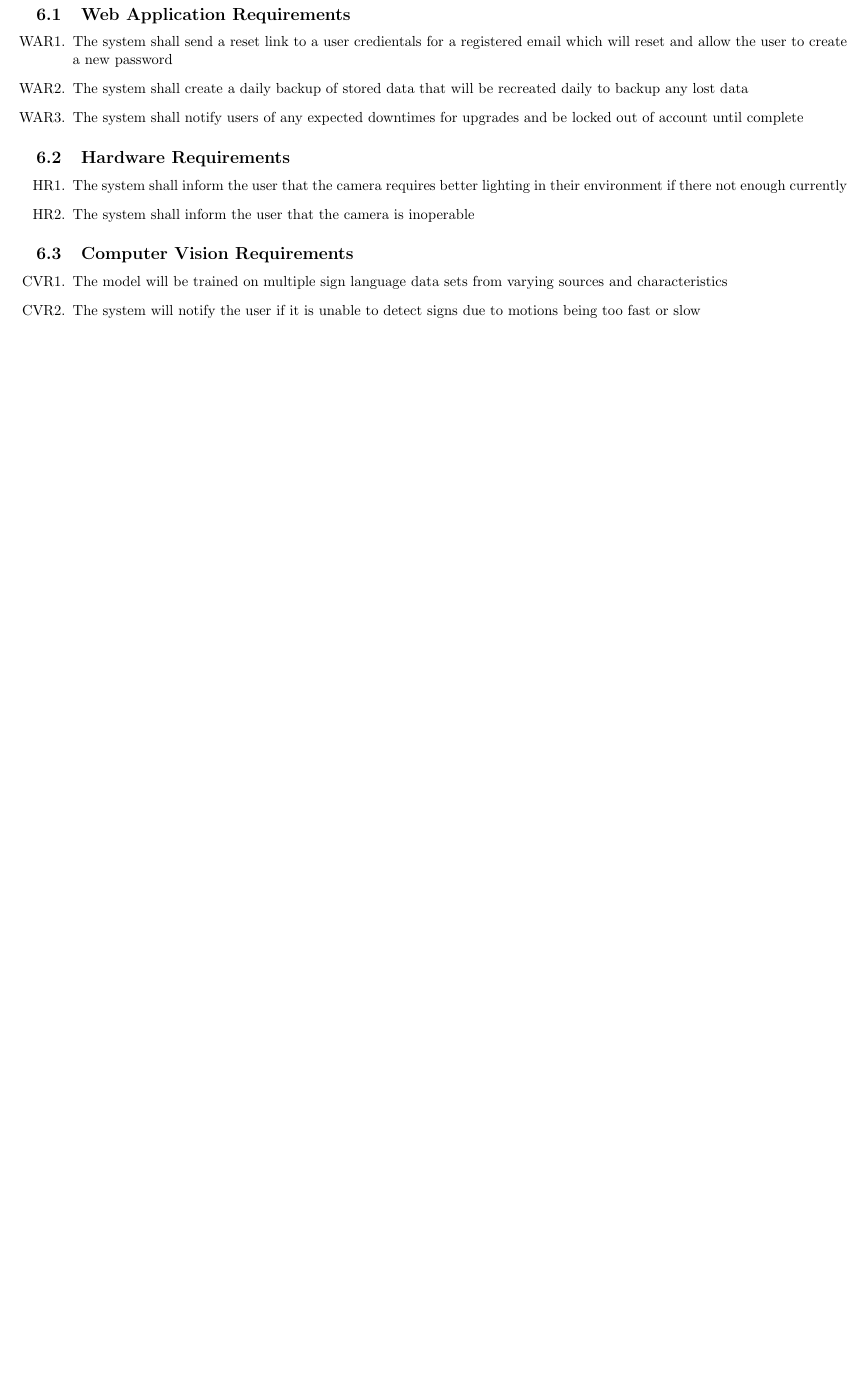
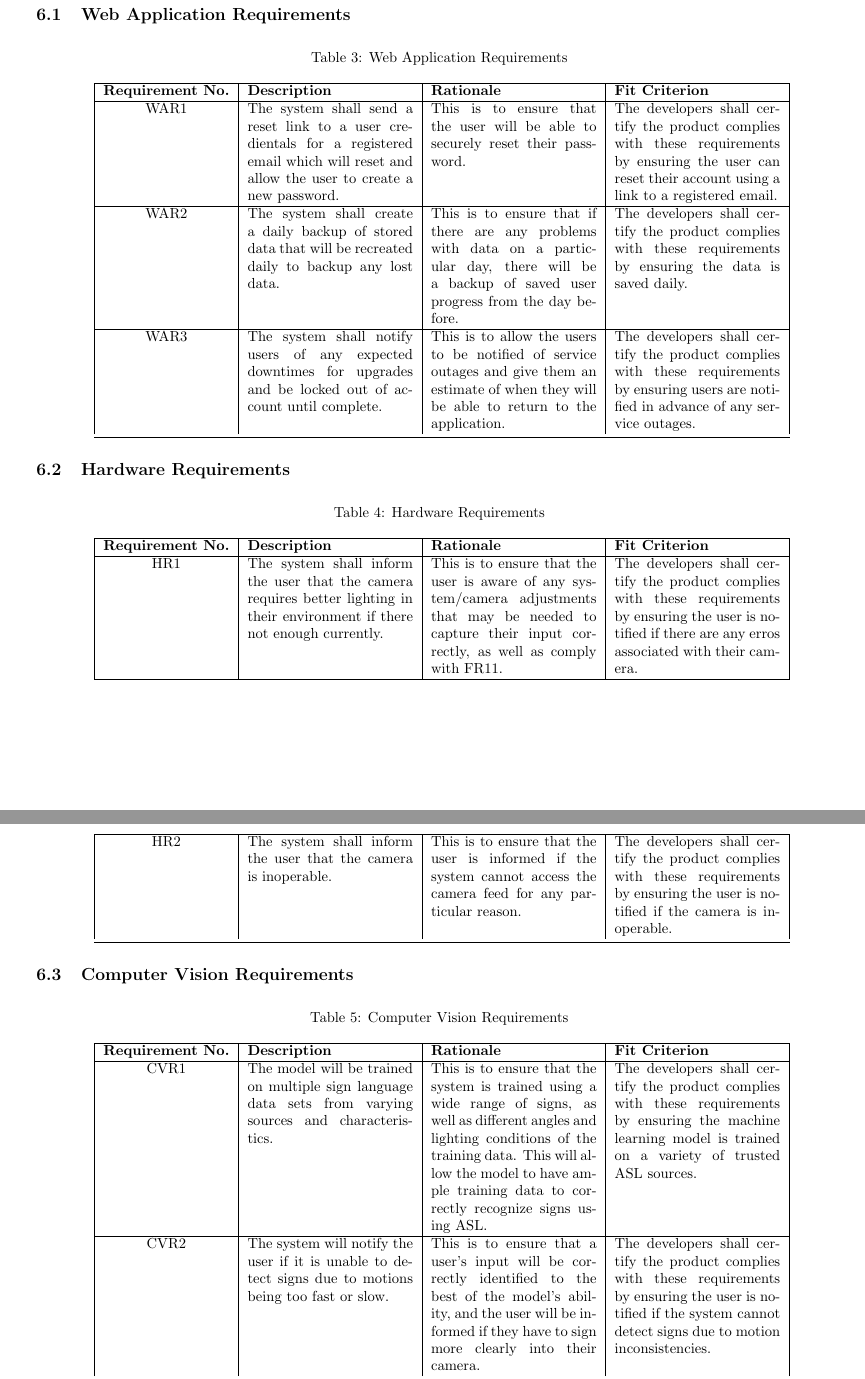
Before and after one commit to stanreee/sign-language-learning, a LaTeX document (docs/HazardAnalysis/HazardAnalysis.tex): part of page 6 of 6 before the commit and two parts of pages 6 and 7 of 7 after it, the two joined at a grey line, cut so that both start at the same text, the shorter picture padded with empty space. Compiled offline with pdfLaTeX.

Commit message:
Addressed git issue #39 regarding rationale & fit criterion of requirements

```diff
--- a/docs/HazardAnalysis/HazardAnalysis.tex
+++ b/docs/HazardAnalysis/HazardAnalysis.tex
@@ -124,25 +125,44 @@ Machine Learning Model & Model fails to process/recognize camera input & User si
 
 \subsection{Web Application Requirements}
 
-\begin{enumerate}[label=WAR\arabic*.]
-    \item{The system shall send a reset link to a user credientals for a registered email which will reset and allow the user to create a new password}
-    \item{The system shall create a daily backup of stored data that will be recreated daily to backup any lost data}
-    \item{The system shall notify users of any expected downtimes for upgrades and be locked out of account until complete}
-\end{enumerate}
+\begin{longtable}{| c | p{4cm}| p{4cm}| p{4cm}|}
+    \caption{Web Application Requirements} \\
+    \hline
+    \textbf{Requirement No.} & \textbf{Description} &\textbf{Rationale} &\textbf{Fit Criterion}\\
+    \hline
+    WAR1 & The system shall send a reset link to a user credientals for a registered email which will reset and allow the user to create a new password. & This is to ensure that the user will be able to securely reset their password. & The developers shall certify the product complies with these requirements by ensuring the user can reset their account using a link to a registered email. \\
+    \hline
+    WAR2 & The system shall create a daily backup of stored data that will be recreated daily to backup any lost data. & This is to ensure that if there are any problems with data on a particular day, there will be a backup of saved user progress from the day before. & The developers shall certify the product complies with these requirements by ensuring the data is saved daily.\\
+    \hline
+    WAR3 & The system shall notify users of any expected downtimes for upgrades and be locked out of account until complete. & This is to allow the users to be notified of service outages and give them an estimate of when they will be able to return to the application. & The developers shall certify the product complies with these requirements by ensuring users are notified in advance of any service outages.\\
+    \bottomrule
+\end{longtable}
 
 \subsection{Hardware Requirements}
 
-\begin{enumerate}[label=HR\arabic*.]
-    \item{The system shall inform the user that the camera requires better lighting in their environment if there not enough currently}
-    \item{The system shall inform the user that the camera is inoperable}
-\end{enumerate}
+\begin{longtable}{| c | p{4cm}| p{4cm}| p{4cm}|}
+    \caption{Hardware Requirements} \\
+    \hline
+    \textbf{Requirement No.} & \textbf{Description} &\textbf{Rationale} &\textbf{Fit Criterion}\\
+    \hline
+    HR1 & The system shall inform the user that the camera requires better lighting in their environment if there not enough currently. & This is to ensure that the user is aware of any system/camera adjustments that may be needed to capture their input correctly, as well as comply with FR11. & The developers shall certify the product complies with these requirements by ensuring the user is notified if there are any erros associated with their camera.\\
+    \hline
+    HR2 & The system shall inform the user that the camera is inoperable. & This is to ensure that the user is informed if the system cannot access the camera feed for any particular reason. & The developers shall certify the product complies with these requirements by ensuring the user is notified if the camera is inoperable. \\
+    \bottomrule
+\end{longtable}
 
 \subsection{Computer Vision Requirements}
 
-\begin{enumerate}[label=CVR\arabic*.]
-    \item{The model will be trained on multiple sign language data sets from varying sources and characteristics}
-    \item{The system will notify the user if it is unable to detect signs due to motions being too fast or slow}
-\end{enumerate}
+\begin{longtable}{| c | p{4cm}| p{4cm}| p{4cm}|}
+    \caption{Computer Vision Requirements} \\
+    \hline
+    \textbf{Requirement No.} & \textbf{Description} &\textbf{Rationale} &\textbf{Fit Criterion}\\
+    \hline
+    CVR1 & The model will be trained on multiple sign language data sets from varying sources and characteristics. & This is to ensure that the system is trained using a wide range of signs, as well as different angles and lighting conditions of the training data. This will allow the model to have ample training data to correctly recognize signs using ASL. & The developers shall certify the product complies with these requirements by ensuring the machine learning model is trained on a variety of trusted ASL sources. \\
+    \hline
+    CVR2 & The system will notify the user if it is unable to detect signs due to motions being too fast or slow. & This is to ensure that a user's input will be correctly identified to the best of the model's ability, and the user will be informed if they have to sign more clearly into their camera. & The developers shall certify the product complies with these requirements by ensuring the user is notified if the system cannot detect signs due to motion inconsistencies.\\
+    \bottomrule
+\end{longtable}
 
 
 \section{Roadmap}
```
Also changed, not shown: docs/HazardAnalysis/HazardAnalysis.pdf, docs/HazardAnalysis/HazardAnalysis.tex (1 more changed lines).
